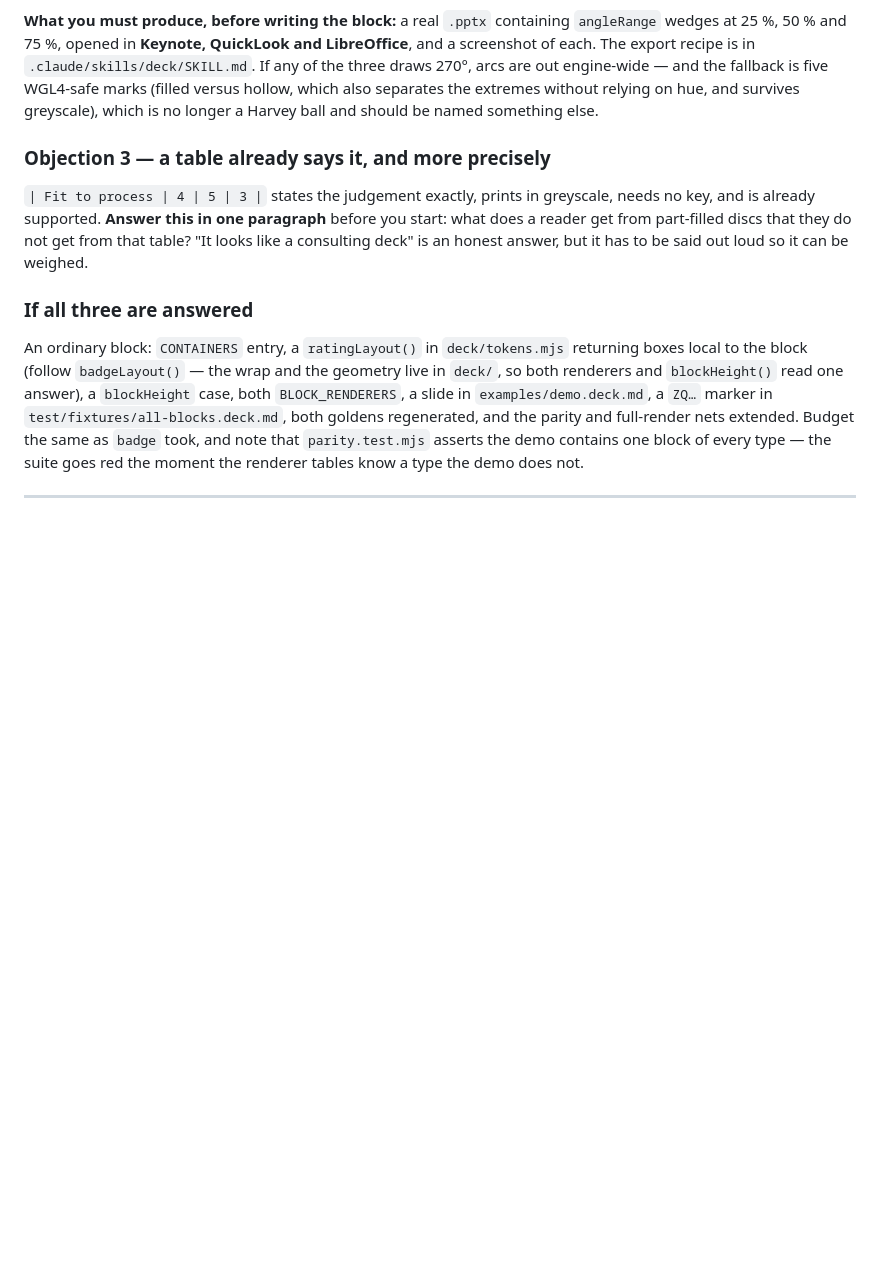
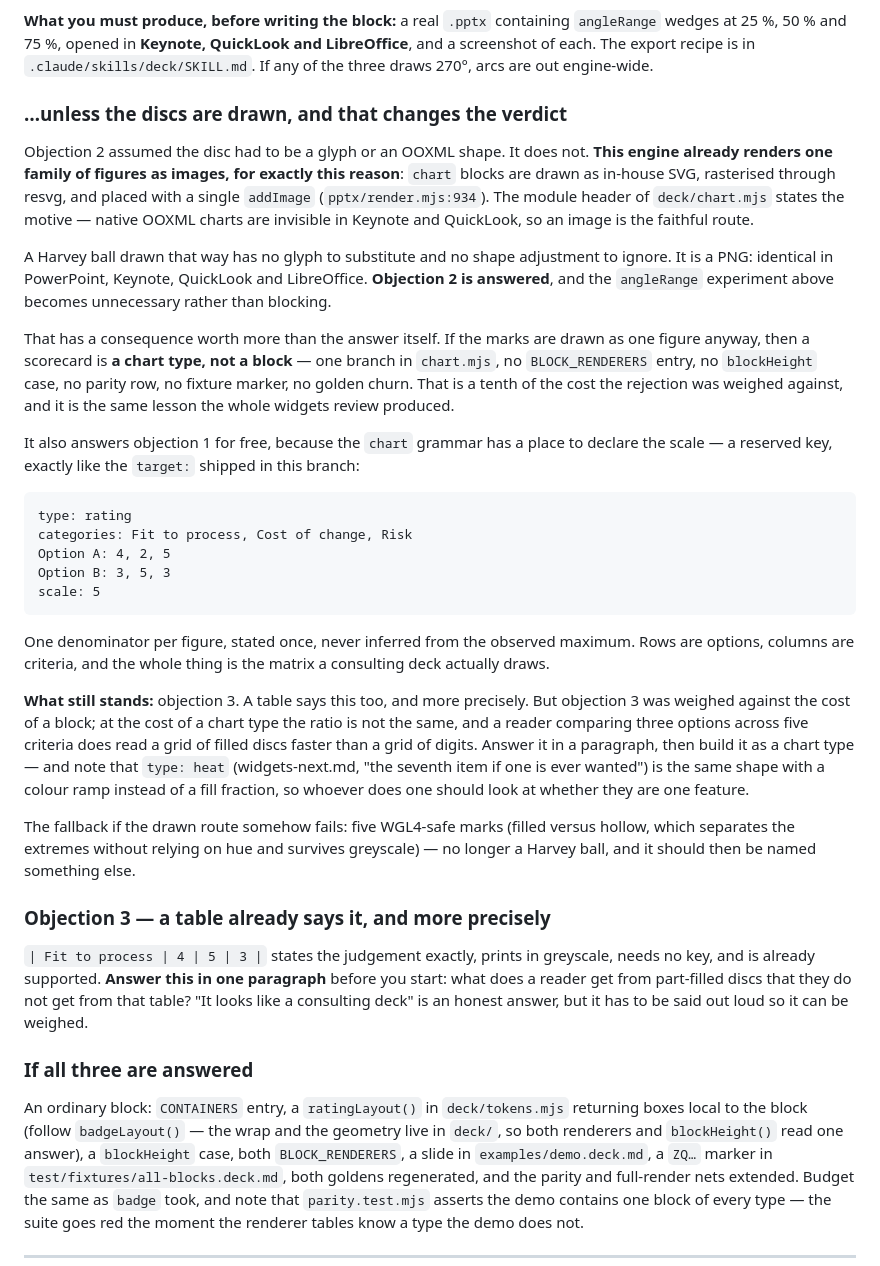
Before and after one commit to julien-riel/lutrin, a Markdown page: docs/plans/reopening-rating-and-person.md, the part around the change. Drawn GitHub-style; blank space fills up the shorter version.

````diff
--- a/docs/plans/reopening-rating-and-person.md
+++ b/docs/plans/reopening-rating-and-person.md
@@ -70,9 +70,57 @@ for anyone to notice. Compare the inline-badge defect this branch fixed
 `angleRange` wedges at 25 %, 50 % and 75 %, opened in **Keynote, QuickLook and
 LibreOffice**, and a screenshot of each. The export recipe is in
 `.claude/skills/deck/SKILL.md`. If any of the three draws 270°, arcs are out
-engine-wide — and the fallback is five WGL4-safe marks (filled versus hollow,
-which also separates the extremes without relying on hue, and survives
-greyscale), which is no longer a Harvey ball and should be named something
+engine-wide.
+
+### …unless the discs are drawn, and that changes the verdict
+
+Objection 2 assumed the disc had to be a glyph or an OOXML shape. It does not.
+**This engine already renders one family of figures as images, for exactly this
+reason**: `chart` blocks are drawn as in-house SVG, rasterised through resvg,
+and placed with a single `addImage` (`pptx/render.mjs:934`). The module header
+of `deck/chart.mjs` states the motive — native OOXML charts are invisible in
+Keynote and QuickLook, so an image is the faithful route.
+
+A Harvey ball drawn that way has no glyph to substitute and no shape adjustment
+to ignore. It is a PNG: identical in PowerPoint, Keynote, QuickLook and
+LibreOffice. **Objection 2 is answered**, and the `angleRange` experiment above
+becomes unnecessary rather than blocking.
+
+That has a consequence worth more than the answer itself. If the marks are
+drawn as one figure anyway, then a scorecard is **a chart type, not a block** —
+one branch in `chart.mjs`, no `BLOCK_RENDERERS` entry, no `blockHeight` case,
+no parity row, no fixture marker, no golden churn. That is a tenth of the cost
+the rejection was weighed against, and it is the same lesson the whole
+widgets review produced.
+
+It also answers objection 1 for free, because the `chart` grammar has a place
+to declare the scale — a reserved key, exactly like the `target:` shipped in
+this branch:
+
+```chart
+type: rating
+categories: Fit to process, Cost of change, Risk
+Option A: 4, 2, 5
+Option B: 3, 5, 3
+scale: 5
+```
+
+One denominator per figure, stated once, never inferred from the observed
+maximum. Rows are options, columns are criteria, and the whole thing is the
+matrix a consulting deck actually draws.
+
+**What still stands:** objection 3. A table says this too, and more precisely.
+But objection 3 was weighed against the cost of a block; at the cost of a chart
+type the ratio is not the same, and a reader comparing three options across
+five criteria does read a grid of filled discs faster than a grid of digits.
+Answer it in a paragraph, then build it as a chart type — and note that
+`type: heat` (widgets-next.md, "the seventh item if one is ever wanted") is the
+same shape with a colour ramp instead of a fill fraction, so whoever does one
+should look at whether they are one feature.
+
+The fallback if the drawn route somehow fails: five WGL4-safe marks (filled
+versus hollow, which separates the extremes without relying on hue and survives
+greyscale) — no longer a Harvey ball, and it should then be named something
 else.
 
 ### Objection 3 — a table already says it, and more precisely
````
Also changed, not shown: docs/plans/README.md (+11 -0 lines), docs/plans/build-logos-and-icons.md (added, +191 -0 lines).
